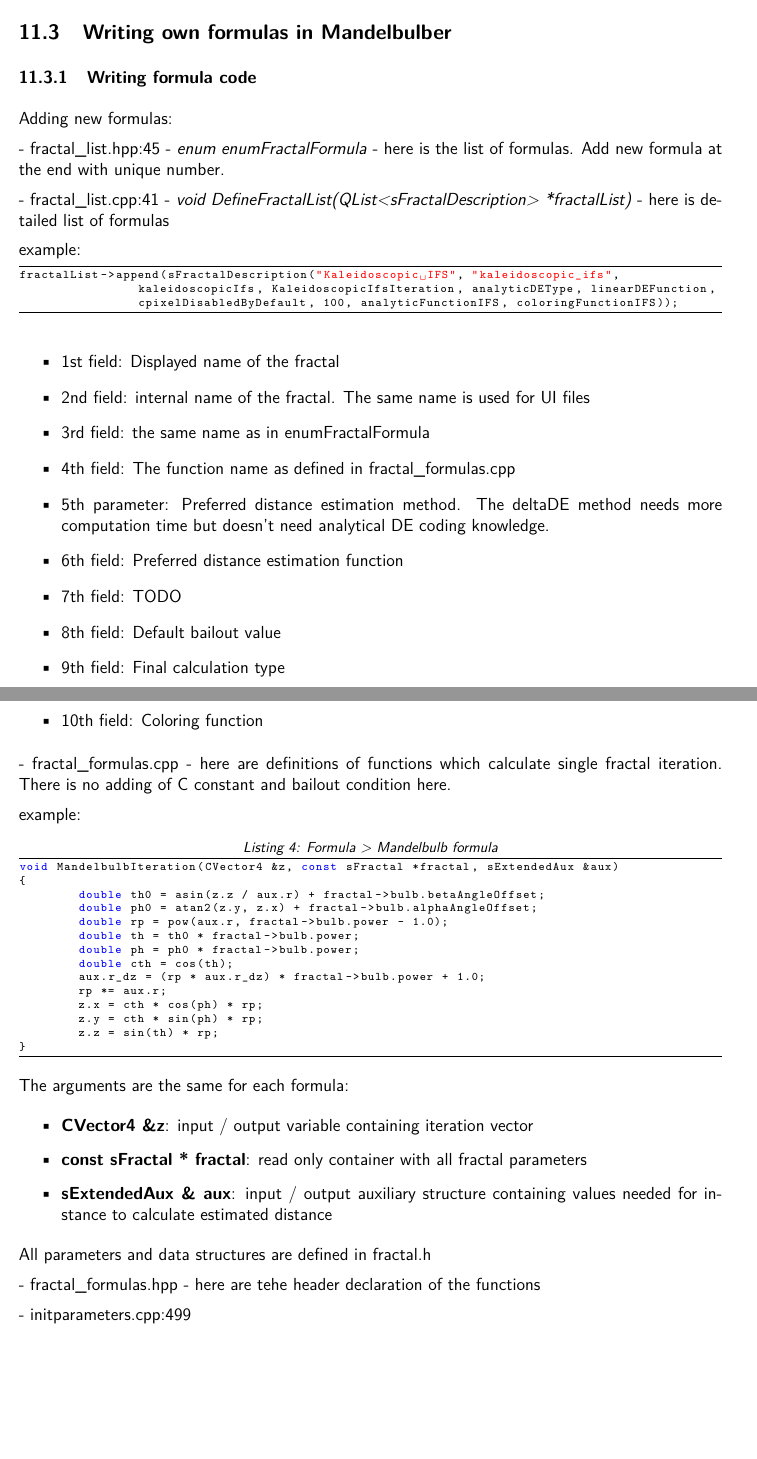
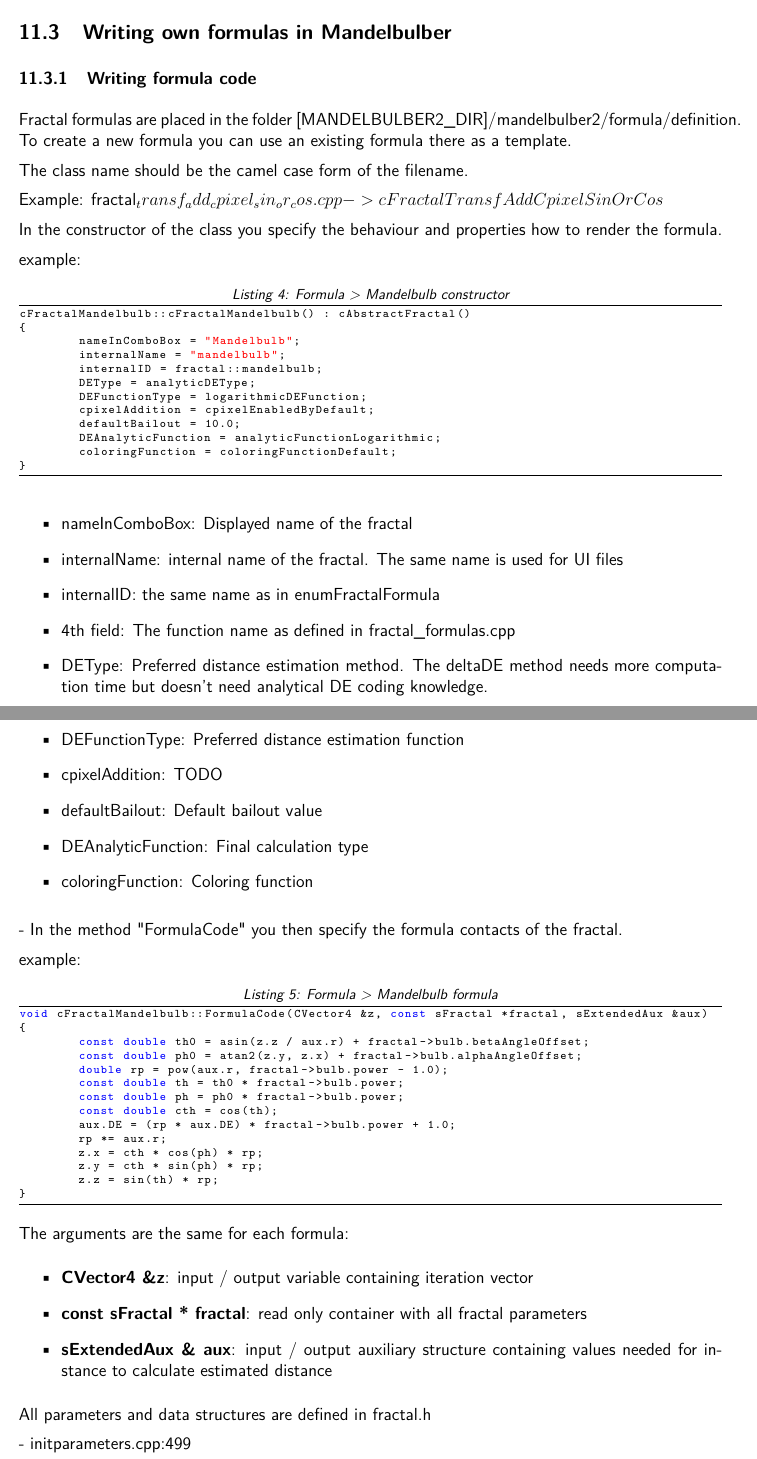
Before and after one commit to buddhi1980/mandelbulber_doc, a LaTeX document (handbook.tex, which reads code/formula_mandelbulb_constructor.cpp, code/formula_mandelbulb_with_function.cpp, mandelbulber2/manual/chapters/developers.tex): two parts of pages 49 and 50 of 79, joined at a grey line, cut so that both start at the same text, the shorter picture padded with empty space. Compiled offline with pdfLaTeX.

Commit message:
misc changes for new formula structure

```diff
--- /dev/null
+++ b/code/formula_mandelbulb_constructor.cpp
@@ -0,0 +1,12 @@
+cFractalMandelbulb::cFractalMandelbulb() : cAbstractFractal()
+{
+	nameInComboBox = "Mandelbulb";
+	internalName = "mandelbulb";
+	internalID = fractal::mandelbulb;
+	DEType = analyticDEType;
+	DEFunctionType = logarithmicDEFunction;
+	cpixelAddition = cpixelEnabledByDefault;
+	defaultBailout = 10.0;
+	DEAnalyticFunction = analyticFunctionLogarithmic;
+	coloringFunction = coloringFunctionDefault;
+}
--- a/code/formula_mandelbulb_with_function.cpp
+++ b/code/formula_mandelbulb_with_function.cpp
@@ -1,12 +1,12 @@
-void MandelbulbIteration(CVector4 &z, const sFractal *fractal, sExtendedAux &aux)
+void cFractalMandelbulb::FormulaCode(CVector4 &z, const sFractal *fractal, sExtendedAux &aux)
 {
-	double th0 = asin(z.z / aux.r) + fractal->bulb.betaAngleOffset;
-	double ph0 = atan2(z.y, z.x) + fractal->bulb.alphaAngleOffset;
+	const double th0 = asin(z.z / aux.r) + fractal->bulb.betaAngleOffset;
+	const double ph0 = atan2(z.y, z.x) + fractal->bulb.alphaAngleOffset;
 	double rp = pow(aux.r, fractal->bulb.power - 1.0);
-	double th = th0 * fractal->bulb.power;
-	double ph = ph0 * fractal->bulb.power;
-	double cth = cos(th);
-	aux.r_dz = (rp * aux.r_dz) * fractal->bulb.power + 1.0;
+	const double th = th0 * fractal->bulb.power;
+	const double ph = ph0 * fractal->bulb.power;
+	const double cth = cos(th);
+	aux.DE = (rp * aux.DE) * fractal->bulb.power + 1.0;
 	rp *= aux.r;
 	z.x = cth * cos(ph) * rp;
 	z.y = cth * sin(ph) * rp;
--- a/mandelbulber2/manual/chapters/developers.tex
+++ b/mandelbulber2/manual/chapters/developers.tex
@@ -65,33 +65,33 @@ Compilation in QtCreator
 \subsection{Writing own formulas in Mandelbulber}\label{developers-writing-own-formulas}
 \subsubsection{Writing formula code}\label{developers-writing-formula-code}
 
-Adding new formulas:
+Fractal formulas are placed in the folder [MANDELBULBER2\_DIR]/mandelbulber2/formula/definition.
+To create a new formula you can use an existing formula there as a template.
 
-- fractal\_list.hpp:45 - \emph{enum enumFractalFormula} - here is the list of formulas. Add new formula at the end with unique number.
+The class name should be the camel case form of the filename.
 
-- fractal\_list.cpp:41 - \emph{void DefineFractalList(QList<sFractalDescription> *fractalList)} - here is detailed list of formulas
+Example:
+fractal_transf_add_cpixel_sin_or_cos.cpp -> cFractalTransfAddCpixelSinOrCos
+
+In the constructor of the class you specify the behaviour and properties how to render the formula.
 
 example:
-\begin{lstlisting}
-fractalList->append(sFractalDescription("Kaleidoscopic IFS", "kaleidoscopic_ifs",
-		kaleidoscopicIfs, KaleidoscopicIfsIteration, analyticDEType, linearDEFunction,
-		cpixelDisabledByDefault, 100, analyticFunctionIFS, coloringFunctionIFS));
-\end{lstlisting}
+\lstinputlisting[caption={Formula > Mandelbulb constructor}]{code/formula_mandelbulb_constructor.cpp}
 
 \begin{itemize}
-	\item 1st field: Displayed name of the fractal
-	\item 2nd field: internal name of the fractal. The same name is used for UI files
-	\item 3rd field: the same name as in enumFractalFormula
+	\item nameInComboBox: Displayed name of the fractal
+	\item internalName: internal name of the fractal. The same name is used for UI files
+	\item internalID: the same name as in enumFractalFormula
 	\item 4th field: The function name as defined in fractal\_formulas.cpp
-	\item 5th parameter: Preferred distance estimation method. The deltaDE method needs more computation time but doesn't need analytical DE coding knowledge.
-	\item 6th field: Preferred distance estimation function
-	\item 7th field: TODO
-	\item 8th field: Default bailout value
-	\item 9th field: Final calculation type
-	\item 10th field: Coloring function
+	\item DEType: Preferred distance estimation method. The deltaDE method needs more computation time but doesn't need analytical DE coding knowledge.
+	\item DEFunctionType: Preferred distance estimation function
+	\item cpixelAddition: TODO
+	\item defaultBailout: Default bailout value
+	\item DEAnalyticFunction: Final calculation type
+	\item coloringFunction: Coloring function
 \end{itemize}
 
-- fractal\_formulas.cpp - here are definitions of functions which calculate single fractal iteration. There is no adding of C constant and bailout condition here.
+- In the method "FormulaCode" you then specify the formula contacts of the fractal.
 
 example:
 \lstinputlisting[caption={Formula > Mandelbulb formula}]{code/formula_mandelbulb_with_function.cpp}
@@ -105,8 +105,6 @@ The arguments are the same for each formula:
 \end{itemize}
 
 All parameters and data structures are defined in fractal.h
-
-- fractal\_formulas.hpp - here are tehe header declaration of the functions
 
 - initparameters.cpp:499
 
```
